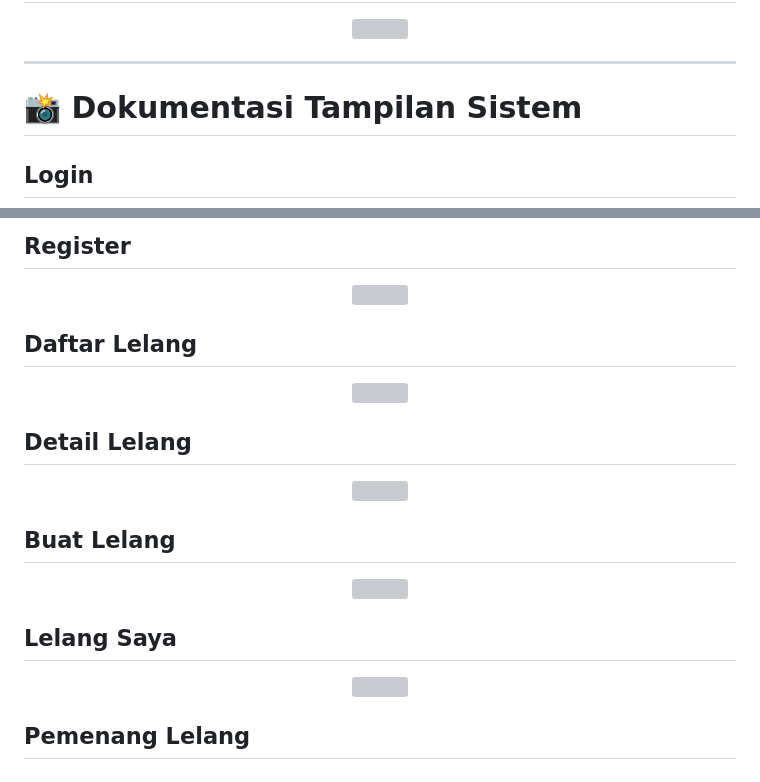
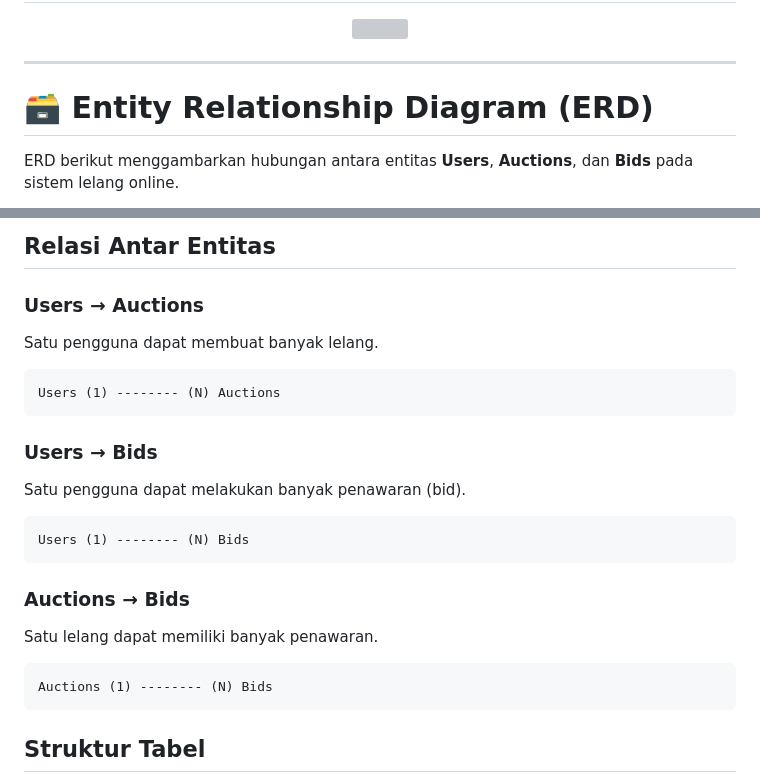
Before and after one commit to YogaDhn/uas-pbw-lelang, a Markdown page: README.md, 2 parts joined by grey strips. GitHub-like rendering; grey boxes are pictures that could not be loaded.

Commit message:
Update README with ERD and entity relationships

````diff
--- a/README.md
+++ b/README.md
@@ -287,8 +287,8 @@ password
 
 ---
 
-# 📸 Dokumentasi Tampilan Sistem
+# 🗃️ Entity Relationship Diagram (ERD)
 
-## Login
+ERD berikut menggambarkan hubungan antara entitas **Users**, **Auctions**, dan **Bids** pada sistem lelang online.
 
 <p align="center">
@@ -296,34 +296,30 @@ password
 </p>
 
-## Register
+## Relasi Antar Entitas
 
-<p align="center">
-  <img src="docs/register.png" width="100%">
-</p>
+### Users → Auctions
 
-## Daftar Lelang
+Satu pengguna dapat membuat banyak lelang.
 
-<p align="center">
-  <img src="docs/auction-list.png" width="100%">
-</p>
+```text
+Users (1) -------- (N) Auctions
+```
 
-## Detail Lelang
+### Users → Bids
 
-<p align="center">
-  <img src="docs/auction-detail.png" width="100%">
-</p>
+Satu pengguna dapat melakukan banyak penawaran (bid).
 
-## Buat Lelang
+```text
+Users (1) -------- (N) Bids
+```
 
-<p align="center">
-  <img src="docs/create-auction.png" width="100%">
-</p>
+### Auctions → Bids
 
-## Lelang Saya
+Satu lelang dapat memiliki banyak penawaran.
 
-<p align="center">
-  <img src="docs/my-auctions.png" width="100%">
-</p>
+```text
+Auctions (1) -------- (N) Bids
+```
 
-## Pemenang Lelang
+## Struktur Tabel
 
````
Also changed, not shown: other parts of README.md (+43 -5 lines).
